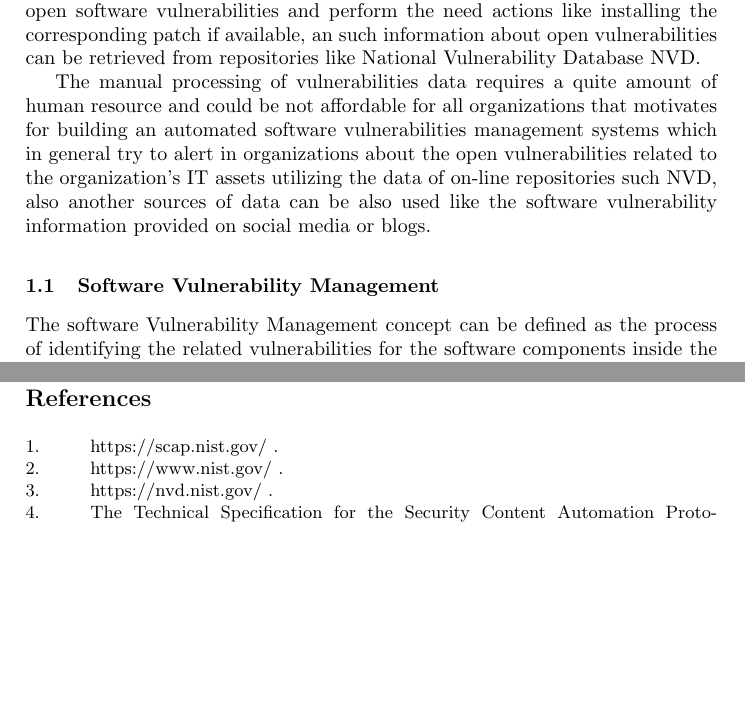
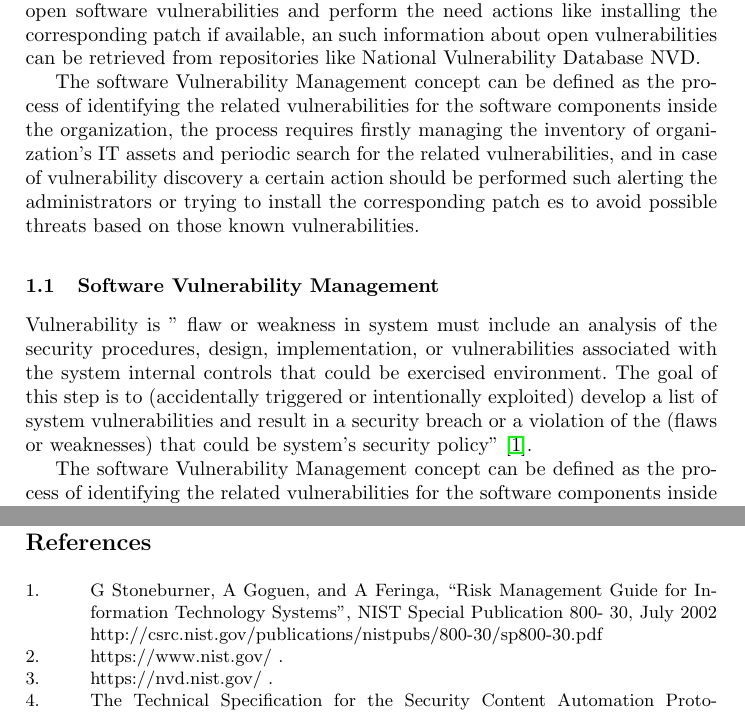
Before and after one commit to ehabqadah/seminar_it_sec, a LaTeX paper (seminar_paper.tex): two parts of pages 3 and 9 of 9, joined at a grey line, cut so that both start at the same text, the shorter picture padded with empty space. Compiled offline with pdfLaTeX.

Commit message:
updated introduction section

```diff
--- a/seminar_paper.tex
+++ b/seminar_paper.tex
@@ -26,10 +26,11 @@ Nowadays, one of the main concerning areas for most of the organizations is info
 \par Nowadays, one of the main concerning areas for most of organizations is information and software assets security which can  be achieved by
 bt utilizing the software and network security techniques like firewall, but this is not sufficient to ensure the safety of the information assets due the continuous discovery of software vulnerabilities and put the organization's IT assets in risk of cyber attacks  by adversary. Most of organization should be ware and updated about the open software vulnerabilities and perform the need actions like installing the corresponding patch if available, an such information about open vulnerabilities can be retrieved from repositories like National Vulnerability Database NVD.
 
-\par The manual processing of vulnerabilities data requires a quite amount of human resource and could be not affordable for all organizations that motivates for building an  automated software vulnerabilities management systems  which in general try to alert in organizations about the open vulnerabilities related to the organization's IT assets utilizing the data of on-line repositories such NVD, also another sources of data can be also used like the software vulnerability information provided on social media or blogs.
+\par The software Vulnerability Management concept can be defined as the process of identifying the related vulnerabilities for the software components inside the organization, the process requires firstly managing the inventory of organization's IT assets and periodic search for the related vulnerabilities, and in case of vulnerability discovery a certain action should be performed such alerting the administrators or trying to install the corresponding patch es to avoid possible threats based on those known vulnerabilities.
 
 \subsection{Software Vulnerability Management}
 
+\par Vulnerability is " flaw or weakness in system must include an analysis of the security procedures, design, implementation, or vulnerabilities associated with the system internal controls that could be exercised environment. The goal of this step is to (accidentally triggered or intentionally exploited) develop a list of system vulnerabilities and result in a security breach or a violation of the (flaws or weaknesses) that could be system’s security policy" \cite{vuln}.
 \par The software Vulnerability Management concept can be defined as the process of identifying the related vulnerabilities for the software components inside the organization, the process requires firstly managing the inventory of organization's IT assets and periodic search for the related vulnerabilities, and in case of vulnerability discovery a certain action should be performed such alerting the administrators or trying to install the corresponding patch es to avoid possible threats based on those known vulnerabilities.
 \newpage
 \section{Automated Vulnerability Management and Monitoring System}
@@ -173,8 +174,12 @@ The proposed system offers the functionality of monotoning certain software prod
 
 %
 
-\bibitem[1]{scap}
-https://scap.nist.gov/ .
+
+\bibitem[1]{vuln}
+G Stoneburner, A Goguen, and A Feringa, “Risk Management Guide
+for Information Technology Systems”, NIST Special Publication 800-
+30, July 2002
+http://csrc.nist.gov/publications/nistpubs/800-30/sp800-30.pdf
 
 \bibitem[2]{nsit}
 https://www.nist.gov/ .
```
Also changed, not shown: seminar_paper.pdf, seminar_paper.tex (2 more changed lines), 3 other files.
